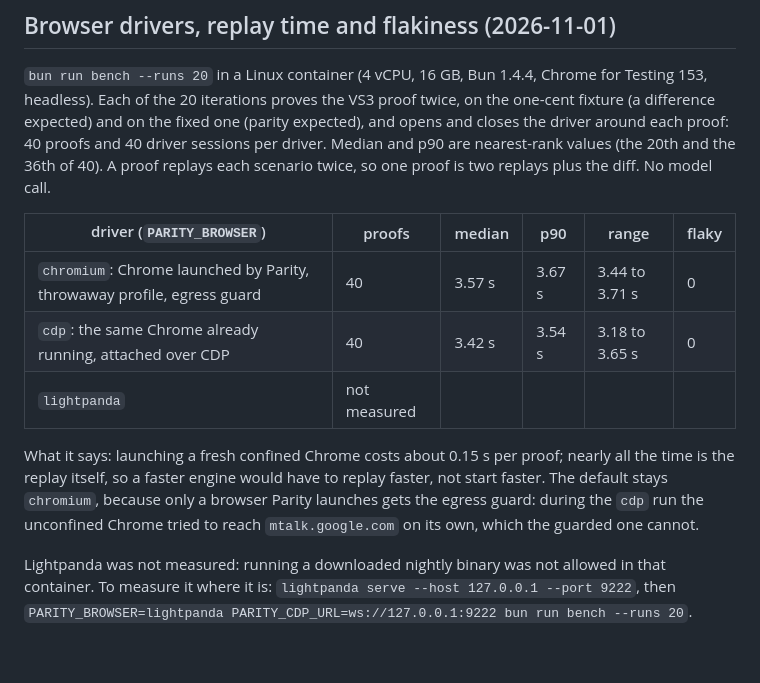
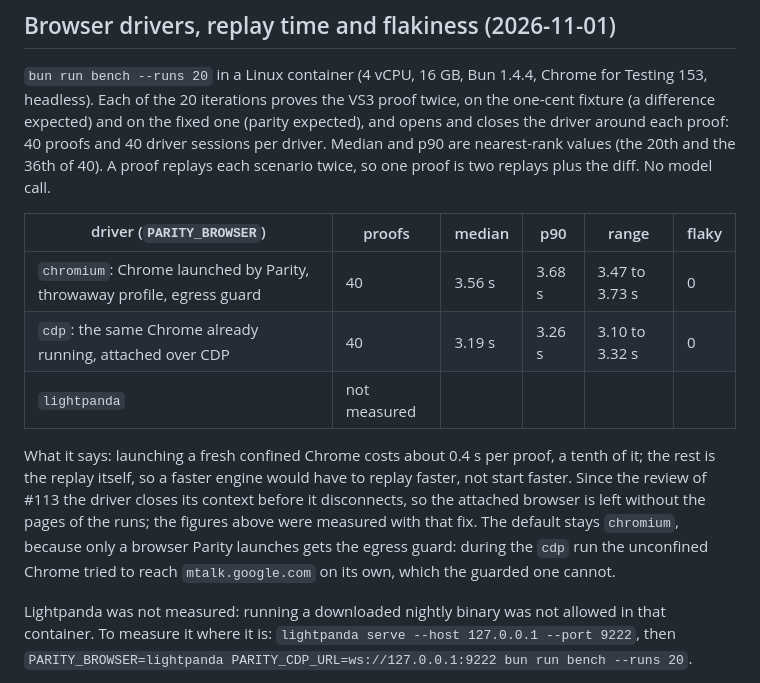
Before and after one commit to GlamgarOnDiscord/parity-agent, a Markdown page: docs/benchmarks.md, the part around the change. GitHub-like rendering; blank space fills up the shorter version.

Commit message:
Benchmarks re-measured with the driver context fix and nearest-rank quantiles
chromium 3.56 s median (p90 3.68 s), cdp 3.19 s (p90 3.26 s), 0 flaky of 40 proofs each. A fresh
confined Chrome costs about 0.4 s per proof; D5 and the README follow.

Co-Authored-By: Claude Opus 5.5 <noreply@anthropic.com>
Claude-Session: https://claude.ai/code/session_01RqeR6c6ziS3C765NFQZjU5

```diff
--- a/docs/benchmarks.md
+++ b/docs/benchmarks.md
@@ -140,11 +140,11 @@ Total $2.83. Two lessons. A form that shows one record can be rebuilt from its d
 
 | driver (`PARITY_BROWSER`) | proofs | median | p90 | range | flaky |
 |---|---|---|---|---|---|
-| `chromium`: Chrome launched by Parity, throwaway profile, egress guard | 40 | 3.57 s | 3.67 s | 3.44 to 3.71 s | 0 |
-| `cdp`: the same Chrome already running, attached over CDP | 40 | 3.42 s | 3.54 s | 3.18 to 3.65 s | 0 |
+| `chromium`: Chrome launched by Parity, throwaway profile, egress guard | 40 | 3.56 s | 3.68 s | 3.47 to 3.73 s | 0 |
+| `cdp`: the same Chrome already running, attached over CDP | 40 | 3.19 s | 3.26 s | 3.10 to 3.32 s | 0 |
 | `lightpanda` | not measured | | | | |
 
-What it says: launching a fresh confined Chrome costs about 0.15 s per proof; nearly all the time is the replay itself, so a faster engine would have to replay faster, not start faster. The default stays `chromium`, because only a browser Parity launches gets the egress guard: during the `cdp` run the unconfined Chrome tried to reach `mtalk.google.com` on its own, which the guarded one cannot.
+What it says: launching a fresh confined Chrome costs about 0.4 s per proof, a tenth of it; the rest is the replay itself, so a faster engine would have to replay faster, not start faster. Since the review of #113 the driver closes its context before it disconnects, so the attached browser is left without the pages of the runs; the figures above were measured with that fix. The default stays `chromium`, because only a browser Parity launches gets the egress guard: during the `cdp` run the unconfined Chrome tried to reach `mtalk.google.com` on its own, which the guarded one cannot.
 
 Lightpanda was not measured: running a downloaded nightly binary was not allowed in that container. To measure it where it is: `lightpanda serve --host 127.0.0.1 --port 9222`, then `PARITY_BROWSER=lightpanda PARITY_CDP_URL=ws://127.0.0.1:9222 bun run bench --runs 20`.
 
```
Also changed, not shown: README.md (+1 -1 lines), docs/decisions.md (+1 -1 lines).
